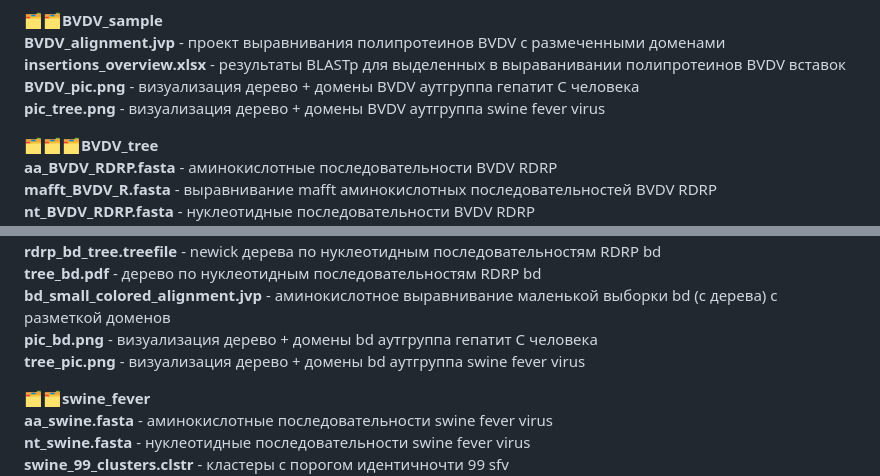
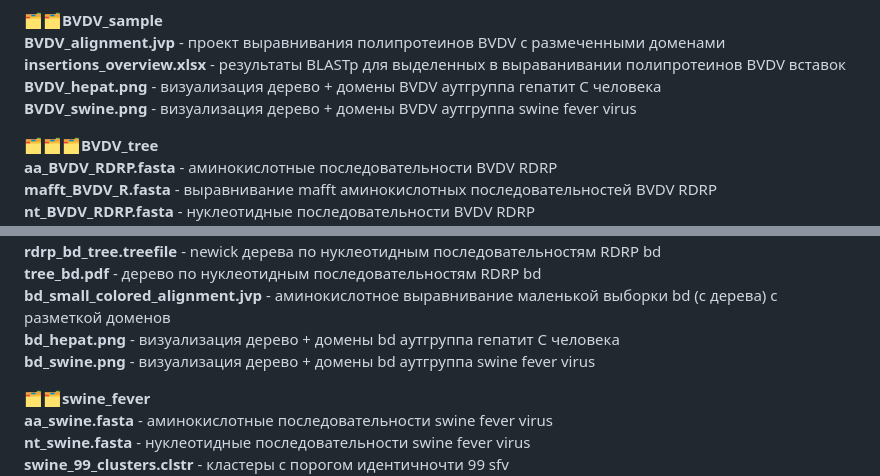
Before and after one commit to katyachistiakova/Pestiviruses_project, a Markdown page: README.md, 2 parts joined by grey strips. Drawn GitHub-style.

```diff
--- a/README.md
+++ b/README.md
@@ -65,8 +65,8 @@
 🗂🗂<strong>BVDV_sample</strong>\
 <strong>BVDV_alignment.jvp</strong> - проект выравнивания полипротеинов BVDV c размеченными доменами\
 <strong>insertions_overview.xlsx</strong> - результаты BLASTp для выделенных в выраванивании полипротеинов BVDV вставок\
-<strong>BVDV_pic.png</strong> - визуализация дерево + домены BVDV аутгруппа гепатит С человека\
-<strong>pic_tree.png</strong> - визуализация дерево + домены BVDV аутгруппа swine fever virus
+<strong>BVDV_hepat.png</strong> - визуализация дерево + домены BVDV аутгруппа гепатит С человека\
+<strong>BVDV_swine.png</strong> - визуализация дерево + домены BVDV аутгруппа swine fever virus
 
 🗂🗂🗂<strong>BVDV_tree</strong>\
 <strong>aa_BVDV_RDRP.fasta</strong> - аминокислотные последовательности BVDV RDRP\
@@ -91,8 +91,8 @@
 <strong>rdrp_bd_tree.treefile</strong> - newick дерева по нуклеотидным последовательностям RDRP bd\
 <strong>tree_bd.pdf</strong> - дерево по нуклеотидным последовательностям RDRP bd\
 <strong>bd_small_colored_alignment.jvp</strong> - аминокислотное выравнивание маленькой выборки bd (с дерева) с разметкой доменов\
-<strong>pic_bd.png</strong> - визуализация дерево + домены bd аутгруппа гепатит С человека\
-<strong>tree_pic.png</strong> - визуализация дерево + домены bd аутгруппа swine fever virus
+<strong>bd_hepat.png</strong> - визуализация дерево + домены bd аутгруппа гепатит С человека\
+<strong>bd_swine.png</strong> - визуализация дерево + домены bd аутгруппа swine fever virus
 
 🗂🗂<strong>swine_fever</strong>\
 <strong>aa_swine.fasta</strong> - аминокислотные последовательности swine fever virus\
```
